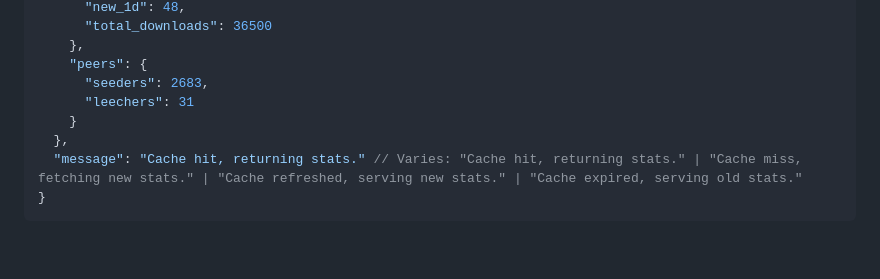
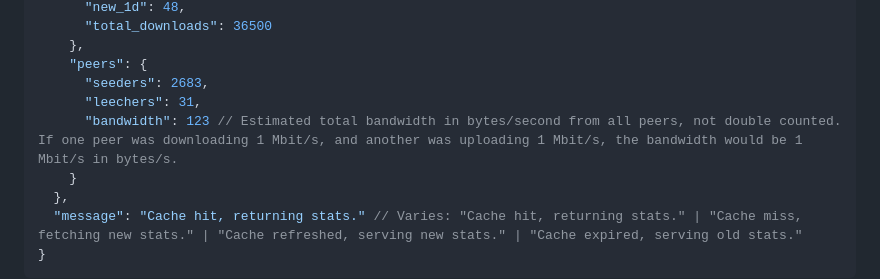
Before and after one commit to nekoBT/wiki, a Markdown page: Technical Details/json.md, the part around the change. Rendered like a GitHub page; blank space fills up the shorter version.

Commit message:
Add bandwidth to stats

```diff
--- a/Technical Details/json.md
+++ b/Technical Details/json.md
@@ -890,7 +890,8 @@ Returns various statistics about the site, such as the number of users, torrents
     },
     "peers": {
       "seeders": 2683,
-      "leechers": 31
+      "leechers": 31,
+      "bandwidth": 123 // Estimated total bandwidth in bytes/second from all peers, not double counted. If one peer was downloading 1 Mbit/s, and another was uploading 1 Mbit/s, the bandwidth would be 1 Mbit/s in bytes/s.
     }
   },
   "message": "Cache hit, returning stats." // Varies: "Cache hit, returning stats." | "Cache miss, fetching new stats." | "Cache refreshed, serving new stats." | "Cache expired, serving old stats."
```
